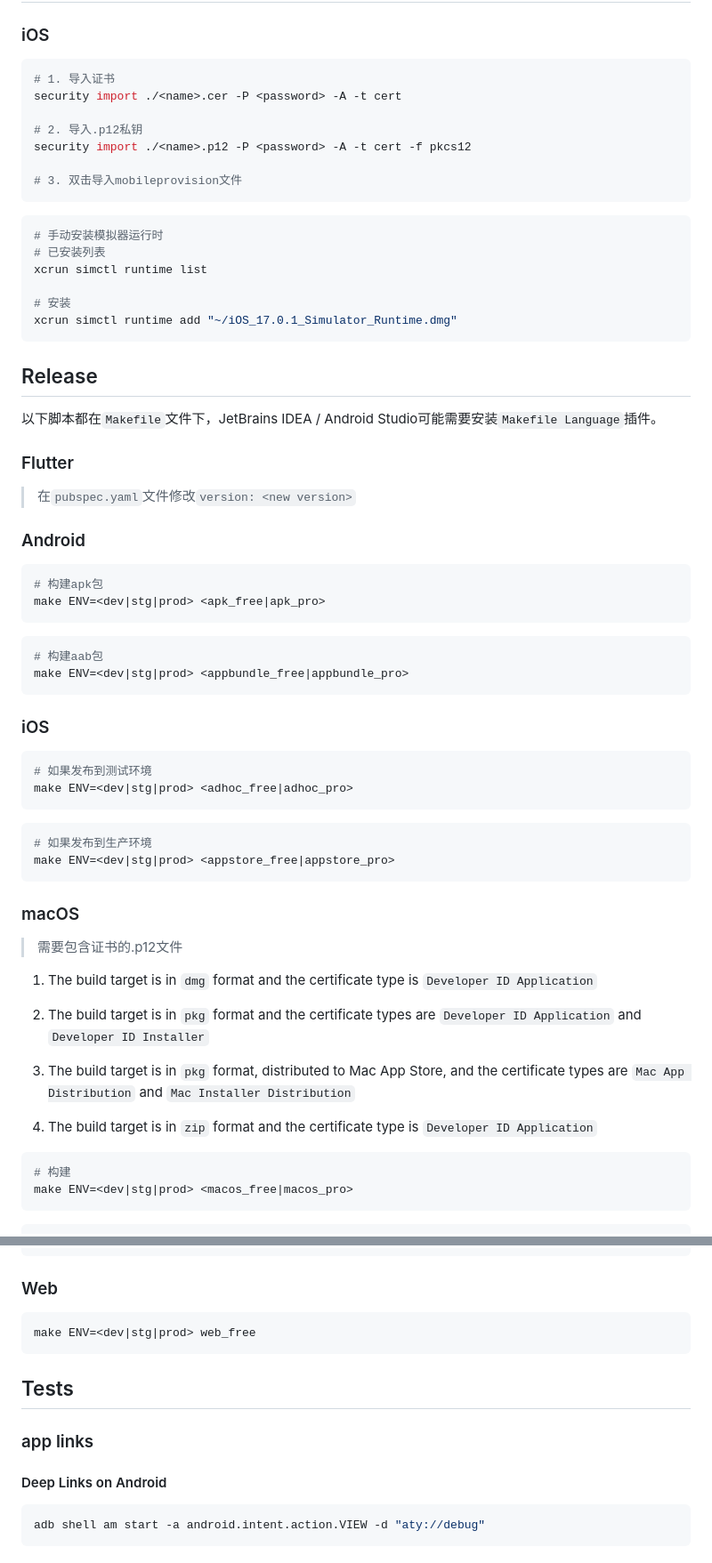
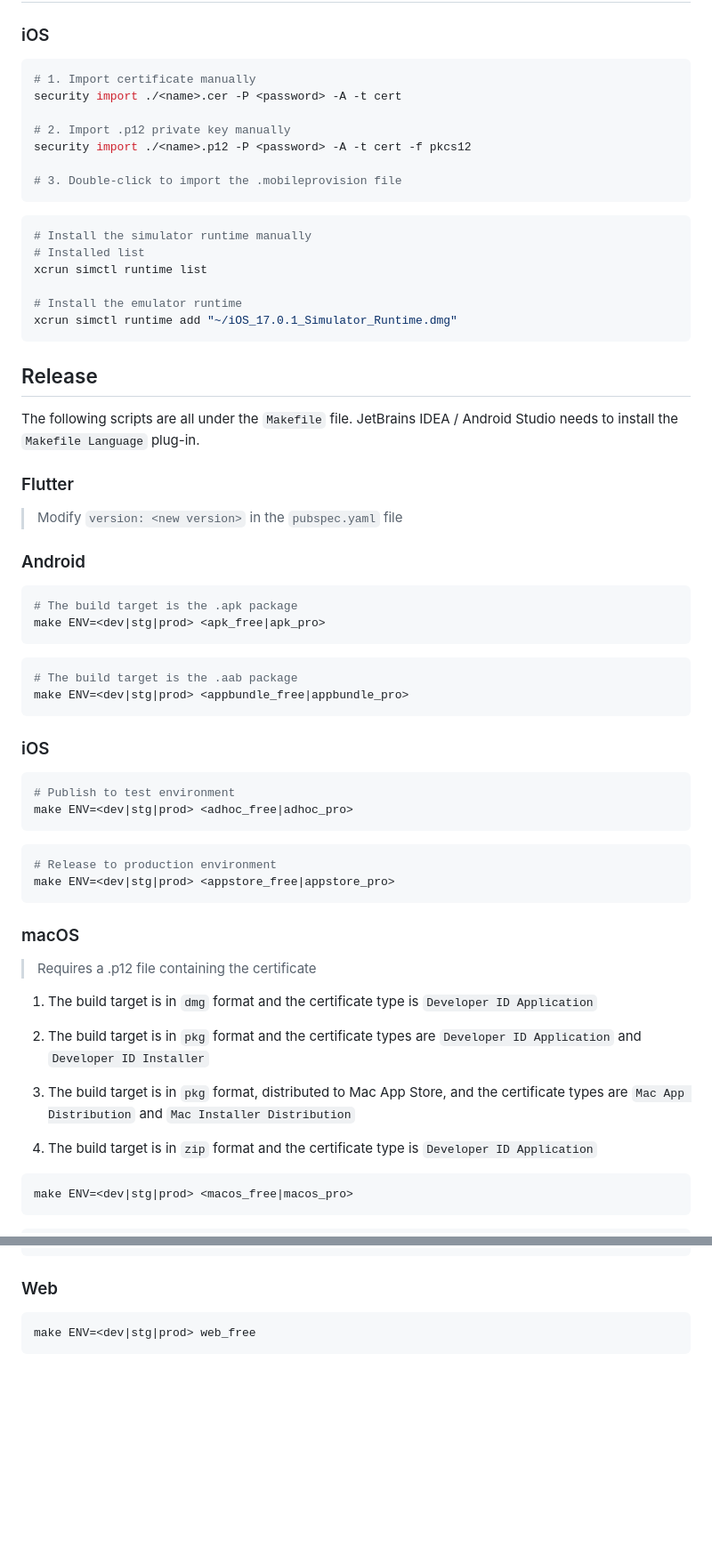
Before and after one commit to artifylabs/artify, a Markdown page: docs/README.md, 2 parts joined by grey strips. Shown: that part at 89% size. Rendered like a GitHub page; blank space fills up the shorter version.

Commit message:
docs: update readme

````diff
--- a/docs/README.md
+++ b/docs/README.md
@@ -5,59 +5,59 @@
 ### iOS
 
 ```shell
-# 1. 导入证书
+# 1. Import certificate manually
 security import ./<name>.cer -P <password> -A -t cert
 
-# 2. 导入.p12私钥
+# 2. Import .p12 private key manually
 security import ./<name>.p12 -P <password> -A -t cert -f pkcs12
 
-# 3. 双击导入mobileprovision文件
+# 3. Double-click to import the .mobileprovision file
 ```
 
 ```shell
-# 手动安装模拟器运行时
-# 已安装列表
+# Install the simulator runtime manually
+# Installed list
 xcrun simctl runtime list
 
-# 安装
+# Install the emulator runtime
 xcrun simctl runtime add "~/iOS_17.0.1_Simulator_Runtime.dmg"
 ```
 
 ## Release
 
-以下脚本都在`Makefile`文件下，JetBrains IDEA / Android Studio可能需要安装`Makefile Language`插件。
+The following scripts are all under the `Makefile` file. JetBrains IDEA / Android Studio needs to install the `Makefile Language` plug-in.
 
 ### Flutter
 
->在`pubspec.yaml`文件修改`version: <new version>`
+> Modify `version: <new version>` in the `pubspec.yaml` file
 
 ### Android
 
 ```shell
-# 构建apk包
+# The build target is the .apk package
 make ENV=<dev|stg|prod> <apk_free|apk_pro>
 ```
 
 ```shell
-# 构建aab包
+# The build target is the .aab package
 make ENV=<dev|stg|prod> <appbundle_free|appbundle_pro>
 ```
 
 ### iOS
 
 ```shell
-# 如果发布到测试环境
+# Publish to test environment
 make ENV=<dev|stg|prod> <adhoc_free|adhoc_pro>
 ```
 
 ```shell
-# 如果发布到生产环境
+# Release to production environment
 make ENV=<dev|stg|prod> <appstore_free|appstore_pro>
 ```
 
 ### macOS
 
->需要包含证书的.p12文件
+> Requires a .p12 file containing the certificate
 
 1. The build target is in `dmg` format and the certificate type is `Developer ID Application`
 
@@ -68,7 +68,6 @@ make ENV=<dev|stg|prod> <appstore_free|appstore_pro>
 4. The build target is in `zip` format and the certificate type is `Developer ID Application`
 
 ```shell
-# 构建
 make ENV=<dev|stg|prod> <macos_free|macos_pro>
 ```
 
@@ -133,13 +132,14 @@ flutter_distributor package --platform windows --targets msix
 make ENV=<dev|stg|prod> web_free
 ```
 
-## Tests
+[//]: # (## Tests)
 
-### app links
+[//]: # ()
+[//]: # (### app links)
 
-#### Deep Links on Android
+[//]: # ()
+[//]: # (#### Deep Links on Android)
 
-```shell
-adb shell am start -a android.intent.action.VIEW -d "aty://debug"
-```
+[//]: # ()
+[//]: # (```shell)
 
````
Also changed, not shown: other parts of docs/README.md (+15 -7 lines).
